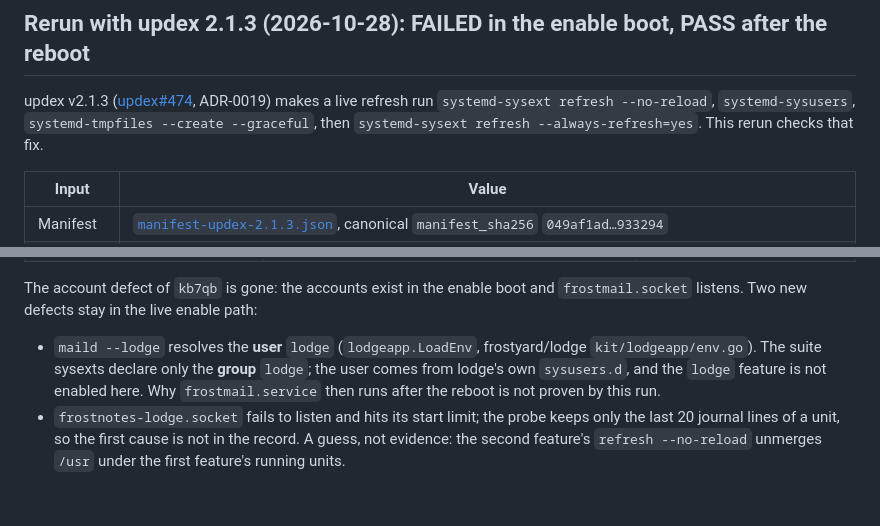
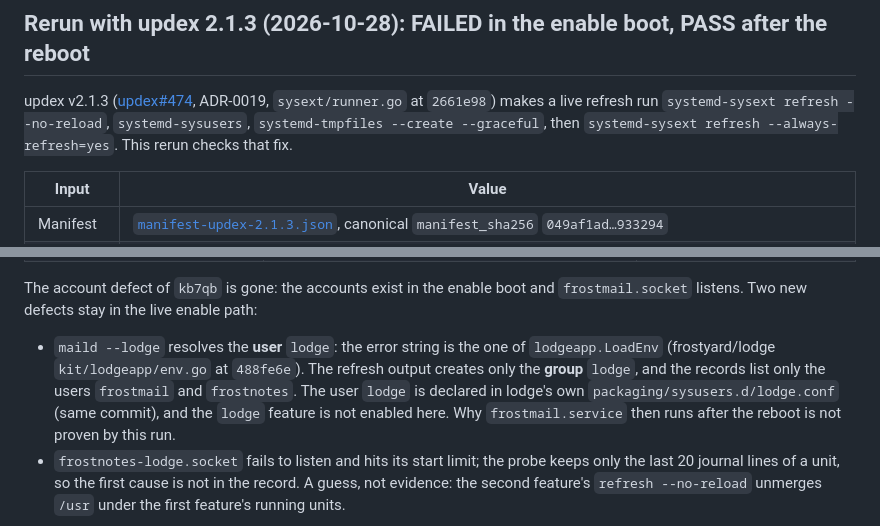
Before and after one commit to frostyard/lab, a Markdown page: docs/plans/2026-10-28-snow-sysext-probe-run.md, 2 parts joined by grey strips. GitHub-like rendering; blank space fills up the shorter version.

Commit message:
docs(snow-sysext-probe): pin the source commits of the jvzfn explanation (cross-review)

```diff
--- a/docs/plans/2026-10-28-snow-sysext-probe-run.md
+++ b/docs/plans/2026-10-28-snow-sysext-probe-run.md
@@ -96,7 +96,8 @@ repeated this result (`Failed to resolve user 'frostnotes'`).
 ## Rerun with updex 2.1.3 (2026-10-28): FAILED in the enable boot, PASS after the reboot
 
 updex v2.1.3 ([updex#474](https://github.com/frostyard/updex/pull/474),
-ADR-0019) makes a live refresh run `systemd-sysext refresh --no-reload`,
+ADR-0019, `sysext/runner.go` at `2661e98`) makes a live refresh run
+`systemd-sysext refresh --no-reload`,
 `systemd-sysusers`, `systemd-tmpfiles --create --graceful`, then
 `systemd-sysext refresh --always-refresh=yes`. This rerun checks that fix.
 
@@ -130,10 +131,12 @@ The account defect of `kb7qb` is gone: the accounts exist in the enable
 boot and `frostmail.socket` listens. Two new defects stay in the live enable
 path:
 
-- `maild --lodge` resolves the **user** `lodge` (`lodgeapp.LoadEnv`,
-  frostyard/lodge `kit/lodgeapp/env.go`). The suite sysexts declare only the
-  **group** `lodge`; the user comes from lodge's own `sysusers.d`, and the
-  `lodge` feature is not enabled here. Why `frostmail.service` then runs
+- `maild --lodge` resolves the **user** `lodge`: the error string is the one
+  of `lodgeapp.LoadEnv` (frostyard/lodge `kit/lodgeapp/env.go` at
+  `488fe6e`). The refresh output creates only the **group** `lodge`, and the
+  records list only the users `frostmail` and `frostnotes`. The user `lodge`
+  is declared in lodge's own `packaging/sysusers.d/lodge.conf` (same
+  commit), and the `lodge` feature is not enabled here. Why `frostmail.service` then runs
   after the reboot is not proven by this run.
 - `frostnotes-lodge.socket` fails to listen and hits its start limit; the
   probe keeps only the last 20 journal lines of a unit, so the first cause is
```
